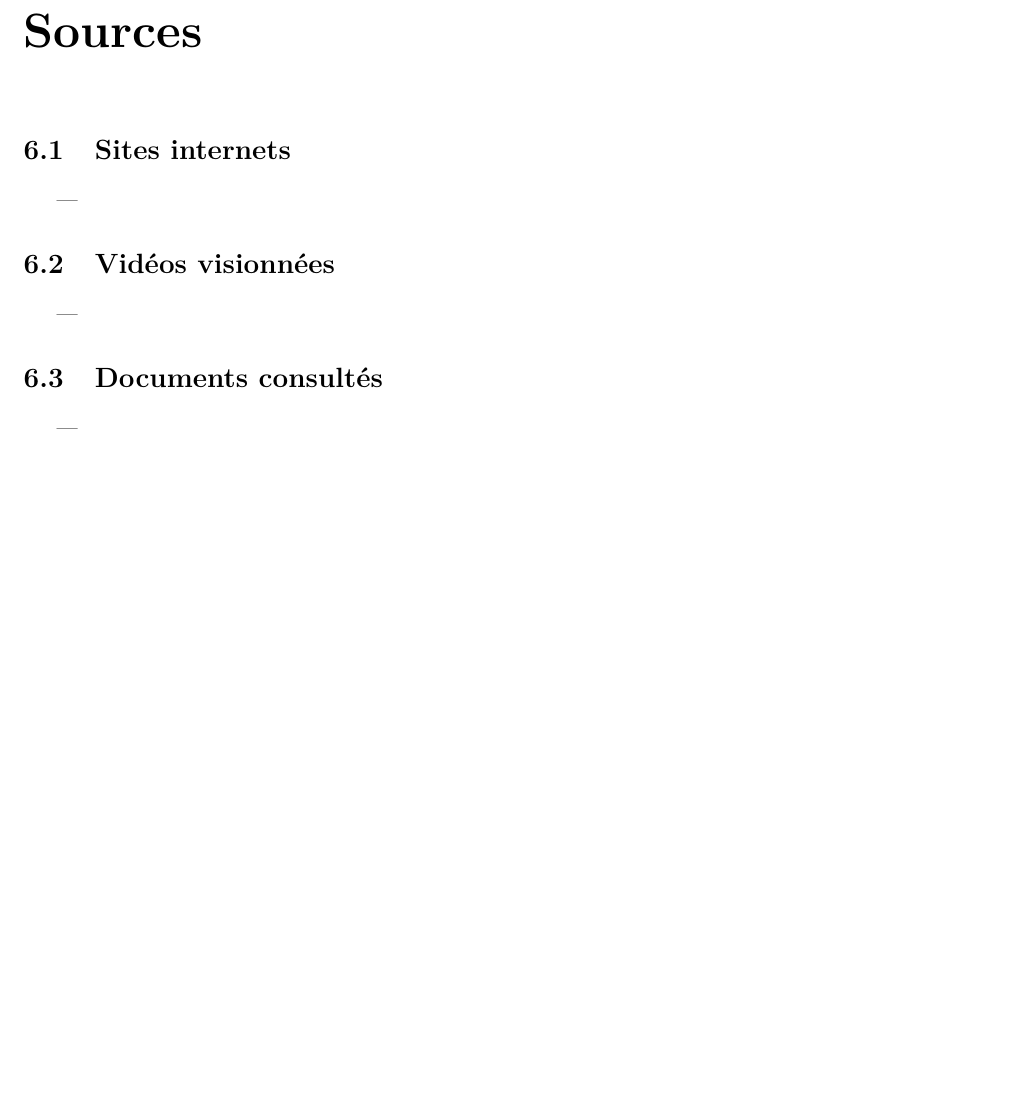
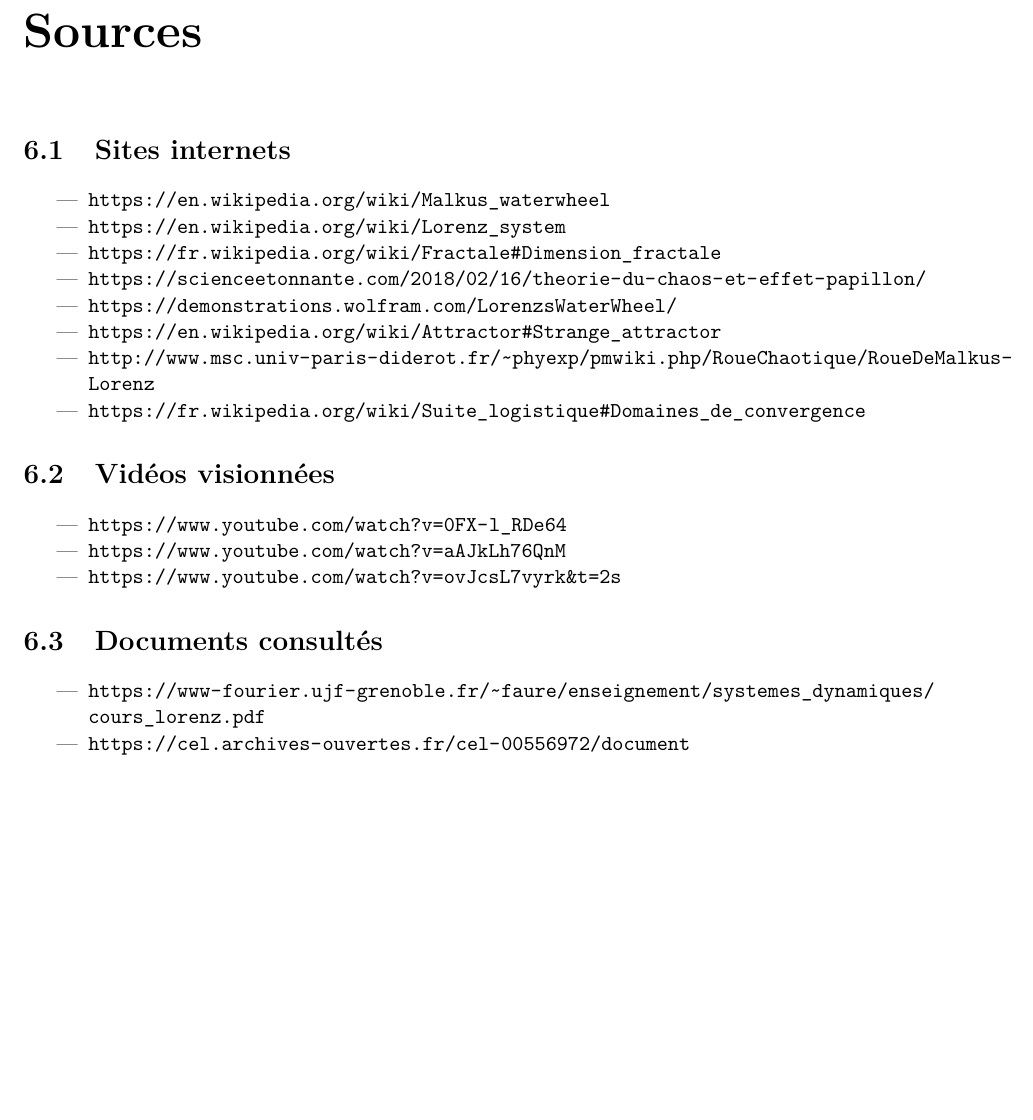
Before and after one commit to TheoDurr/chaos, a LaTeX document (main.tex, which reads sources.tex): part of page 31 of 31, cut so that both start at the same text. Compiled offline with pdfLaTeX.

Commit message:
Ya les liens

```diff
--- a/sources.tex
+++ b/sources.tex
@@ -1,13 +1,23 @@
 \chapter{Sources}
 \section{Sites internets}
 \begin{itemize}
-    \item
+    \item \url{https://en.wikipedia.org/wiki/Malkus_waterwheel}
+    \item \url{https://en.wikipedia.org/wiki/Lorenz_system}
+    \item \url{https://fr.wikipedia.org/wiki/Fractale#Dimension_fractale}
+    \item \url{https://scienceetonnante.com/2018/02/16/theorie-du-chaos-et-effet-papillon/ }
+    \item \url{https://demonstrations.wolfram.com/LorenzsWaterWheel/}
+    \item \url{https://en.wikipedia.org/wiki/Attractor#Strange_attractor}
+    \item \url{http://www.msc.univ-paris-diderot.fr/~phyexp/pmwiki.php/RoueChaotique/RoueDeMalkus-Lorenz}
+    \item \url{https://fr.wikipedia.org/wiki/Suite_logistique#Domaines_de_convergence}
 \end{itemize}
 \section{Vidéos visionnées}
 \begin{itemize}
-    \item
+    \item \url{https://www.youtube.com/watch?v=0FX-l_RDe64}
+    \item \url{https://www.youtube.com/watch?v=aAJkLh76QnM}
+    \item \url{https://www.youtube.com/watch?v=ovJcsL7vyrk&t=2s}
 \end{itemize}
 \section{Documents consultés}
 \begin{itemize}
-    \item
+    \item \url{https://www-fourier.ujf-grenoble.fr/~faure/enseignement/systemes_dynamiques/cours_lorenz.pdf}
+    \item \url{https://cel.archives-ouvertes.fr/cel-00556972/document}
 \end{itemize}
```
